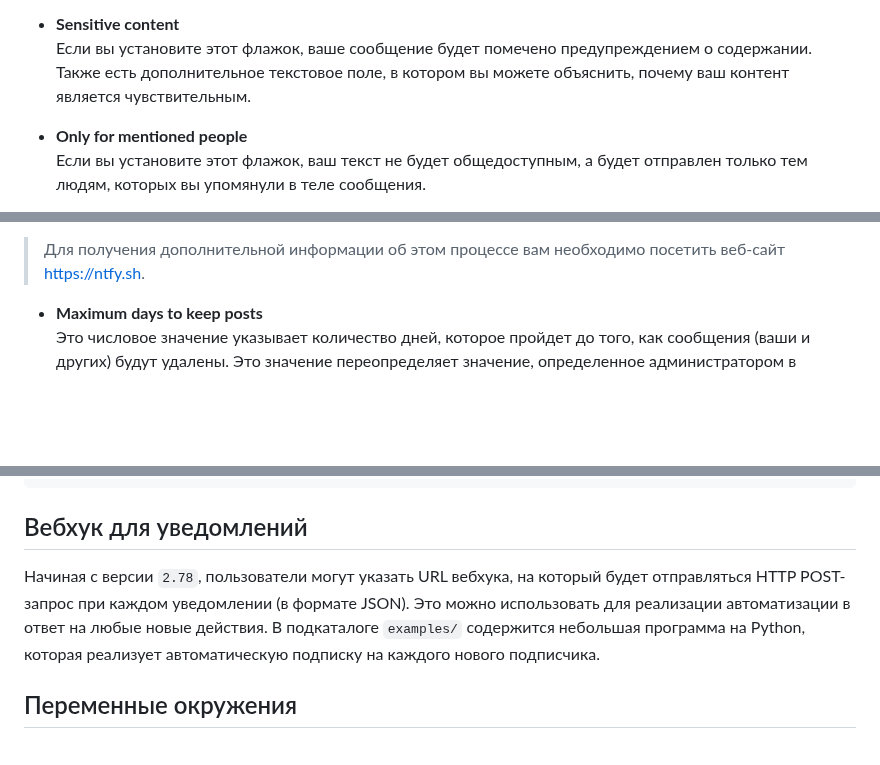
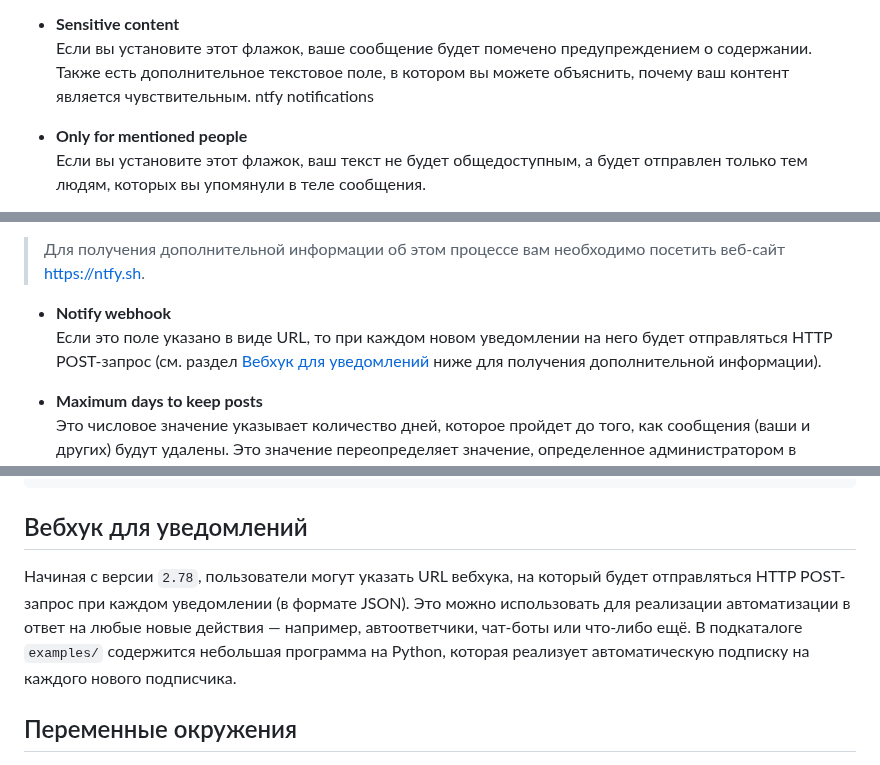
Before and after one commit to vorons/snac-docs, a Markdown page: docs/home.md, 3 parts joined by grey strips. Rendered like a GitHub page; blank space fills up the shorter version.

````diff
--- a/docs/home.md
+++ b/docs/home.md
@@ -144,7 +144,7 @@ docker-compose build && docker-compose up
 
 - **Sensitive content**
 Если вы установите этот флажок, ваше сообщение будет помечено предупреждением о содержании. Также есть дополнительное текстовое поле, в котором вы можете объяснить, почему ваш контент является чувствительным.
-
+ntfy notifications
 - **Only for mentioned people**
 Если вы установите этот флажок, ваш текст не будет общедоступным, а будет отправлен только тем людям, которых вы упомянули в теле сообщения.
 
@@ -195,6 +195,9 @@ URL-адрес изображения, которое будет использ
 - **ntfy notifications**
 Чтобы включить уведомления через ntfy (как собственный, так и стандартный сервер ntfy.sh), заполните два предоставленных поля (ntfy сервер/топик и, если защищено, токен).
 > Для получения дополнительной информации об этом процессе вам необходимо посетить веб-сайт https://ntfy.sh.
+
+- **Notify webhook**
+Если это поле указано в виде URL, то при каждом новом уведомлении на него будет отправляться HTTP POST-запрос (см. раздел [Вебхук для уведомлений](Вебхук-для-уведомлений) ниже для получения дополнительной информации).
 
 - **Maximum days to keep posts**
 Это числовое значение указывает количество дней, которое пройдет до того, как сообщения (ваши и других) будут удалены. Это значение переопределяет значение, определенное администратором в глобальных настройках сервера, только если оно меньше (т. е. вы не можете хранить сообщения дольше, чем желает администратор). Значение 0 (по умолчанию) означает, что к сообщениям в вашей ленте, будут применяться глобальные настройки сервера.
@@ -406,7 +409,7 @@ https://$SNAC_HOST/oauth/x-snac-get-token
 ```
 
 ## Вебхук для уведомлений
-Начиная с версии `2.78`, пользователи могут указать URL вебхука, на который будет отправляться HTTP POST-запрос при каждом уведомлении (в формате JSON). Это можно использовать для реализации автоматизации в ответ на любые новые действия. В подкаталоге `examples/` содержится небольшая программа на Python, которая реализует автоматическую подписку на каждого нового подписчика.
+Начиная с версии `2.78`, пользователи могут указать URL вебхука, на который будет отправляться HTTP POST-запрос при каждом уведомлении (в формате JSON). Это можно использовать для реализации автоматизации в ответ на любые новые действия — например, автоответчики, чат-боты или что-либо ещё. В подкаталоге `examples/` содержится небольшая программа на Python, которая реализует автоматическую подписку на каждого нового подписчика.
 
 ## Переменные окружения
 
````
